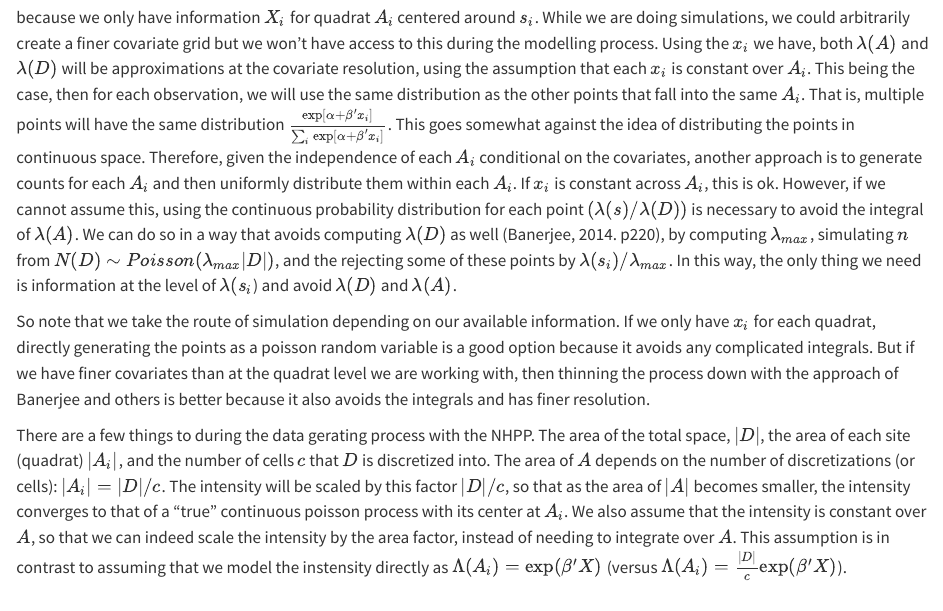
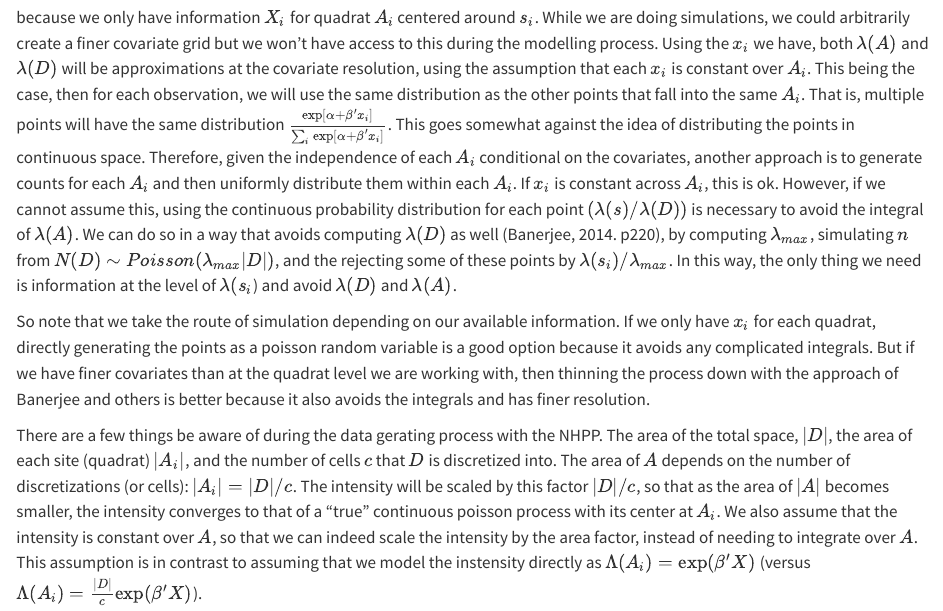
Before and after one commit to saverymax/point-processes, a Quarto document (data_generation.qmd): the page in a window 1100 px wide, from 1220 px down. Rendered offline with R 4.5, knitr and Pandoc in place of Quarto, with nearby package versions.

Commit message:
Add text

```diff
--- a/data_generation.qmd
+++ b/data_generation.qmd
@@ -31,4 +31,4 @@ $$
 
 So note that we take the route of simulation depending on our available information. If we only have $x_i$ for each quadrat, directly generating the points as a poisson random variable is a good option because it avoids any complicated integrals. But if we have finer covariates than at the quadrat level we are working with, then thinning the process down with the approach of Banerjee and others is better because it also avoids the integrals and has finer resolution.
 
-There are a few things to during the data gerating process with the NHPP. The area of the total space, $|D|$, the area of each site (quadrat) $|A_i|$, and the number of cells $c$ that $D$ is discretized into. The area of $A$ depends on the number of discretizations (or cells): $|A_i| = |D|/c$. The intensity will be scaled by this factor $|D|/c$, so that as the area of $|A|$ becomes smaller, the intensity converges to that of a "true" continuous poisson process with its center at $A_i$. We also assume that the intensity is constant over $A$, so that we can indeed scale the intensity by the area factor, instead of needing to integrate over $A$. This assumption is in contrast to assuming that we model the instensity directly as $\Lambda(A_i) = \exp(\beta'X)$ (versus $\Lambda(A_i) = \frac{|D|}{c}\exp(\beta'X)$).
+There are a few things be aware of during the data gerating process with the NHPP. The area of the total space, $|D|$, the area of each site (quadrat) $|A_i|$, and the number of cells $c$ that $D$ is discretized into. The area of $A$ depends on the number of discretizations (or cells): $|A_i| = |D|/c$. The intensity will be scaled by this factor $|D|/c$, so that as the area of $|A|$ becomes smaller, the intensity converges to that of a "true" continuous poisson process with its center at $A_i$. We also assume that the intensity is constant over $A$, so that we can indeed scale the intensity by the area factor, instead of needing to integrate over $A$. This assumption is in contrast to assuming that we model the instensity directly as $\Lambda(A_i) = \exp(\beta'X)$ (versus $\Lambda(A_i) = \frac{|D|}{c}\exp(\beta'X)$).
```
